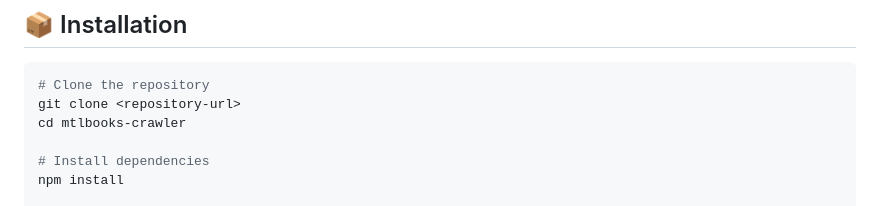
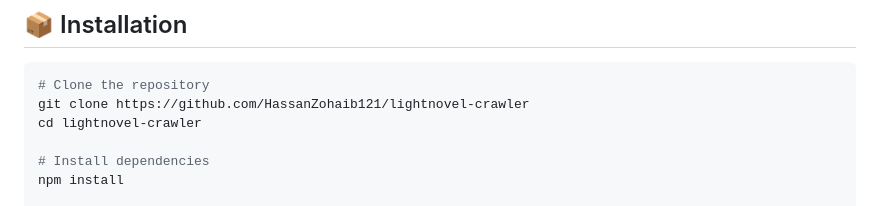
Before and after one commit to HassanZohaib121/lightnovel-crawler, a Markdown page: README.md, the part around the change. GitHub-like rendering.

Commit message:
README.me

````diff
--- a/README.md
+++ b/README.md
@@ -17,8 +17,8 @@ A production-grade web novel crawler for [MTLBooks.com](https://mtlbooks.com) bu
 
 ```bash
 # Clone the repository
-git clone <repository-url>
-cd mtlbooks-crawler
+git clone https://github.com/HassanZohaib121/lightnovel-crawler
+cd lightnovel-crawler
 
 # Install dependencies
 npm install
````
